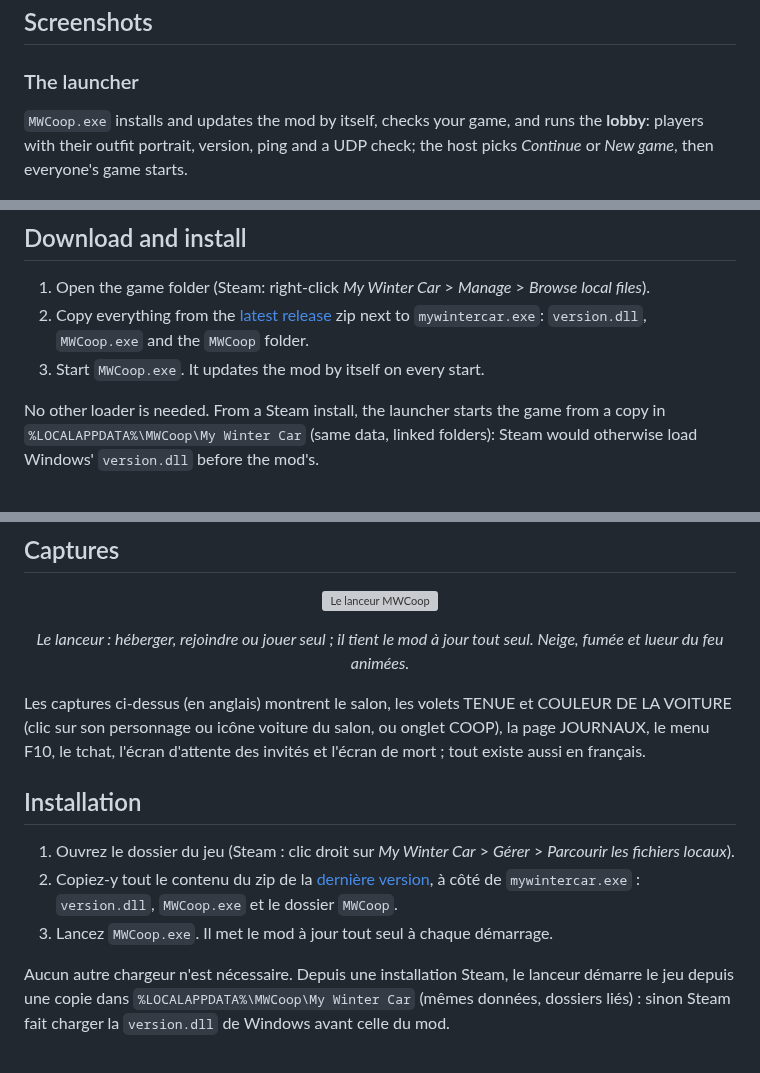
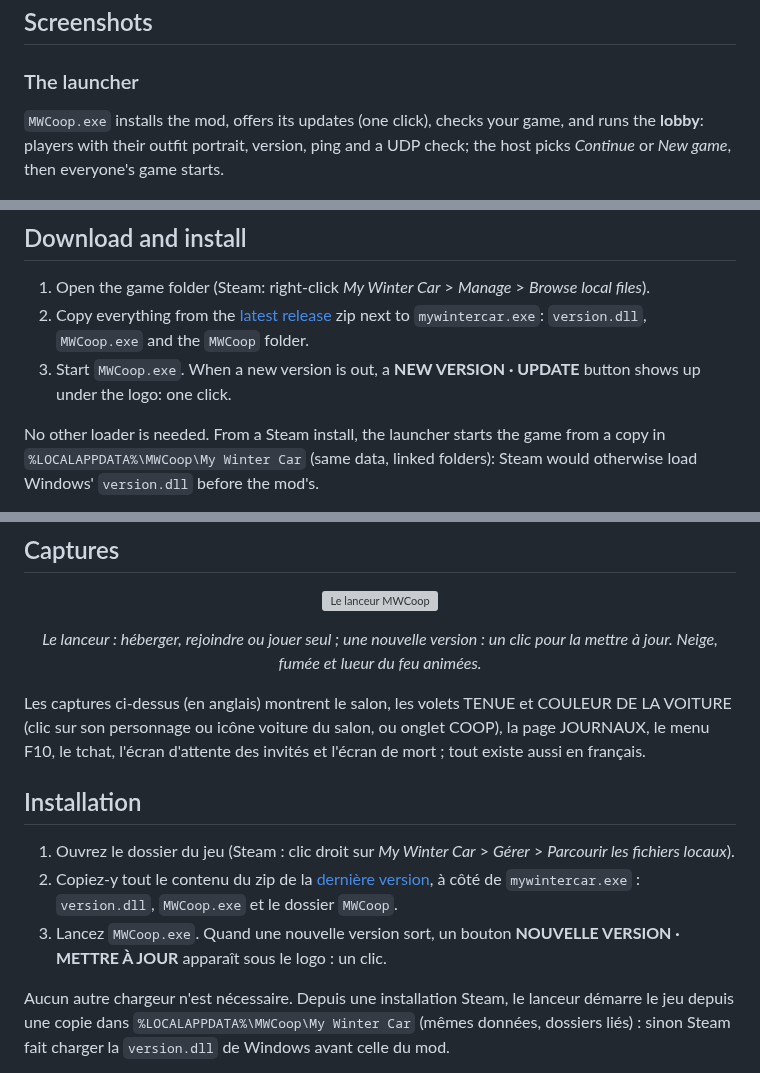
Before and after one commit to Parricidium/MWCoop, a Markdown page: README.md, 3 parts joined by grey strips. Drawn GitHub-style; grey boxes are pictures that could not be loaded.

```diff
--- a/README.md
+++ b/README.md
@@ -37,7 +37,7 @@ The mod and its launcher speak **English and French** (the launcher follows Wind
 
 ### The launcher
 
-`MWCoop.exe` installs and updates the mod by itself, checks your game, and runs the **lobby**: players with their
+`MWCoop.exe` installs the mod, offers its updates (one click), checks your game, and runs the **lobby**: players with their
 outfit portrait, version, ping and a UDP check; the host picks *Continue* or *New game*, then everyone's game starts.
 
 <p align="center">
@@ -114,7 +114,7 @@ outfit portrait, version, ping and a UDP check; the host picks *Continue* or *Ne
 1. Open the game folder (Steam: right-click *My Winter Car* > *Manage* > *Browse local files*).
 2. Copy everything from the [latest release](https://github.com/Parricidium/MWCoop/releases) zip next to
    `mywintercar.exe`: `version.dll`, `MWCoop.exe` and the `MWCoop` folder.
-3. Start `MWCoop.exe`. It updates the mod by itself on every start.
+3. Start `MWCoop.exe`. When a new version is out, a **NEW VERSION · UPDATE** button shows up under the logo: one click.
 
 No other loader is needed. From a Steam install, the launcher starts the game from a copy in
 `%LOCALAPPDATA%\MWCoop\My Winter Car` (same data, linked folders): Steam would otherwise load Windows' `version.dll`
@@ -269,7 +269,7 @@ Le mod et son lanceur parlent **français et anglais** (le lanceur suit Windows,
 <p align="center">
   <img src="docs/img/lanceur-anime.webp" width="80%" alt="Le lanceur MWCoop">
 </p>
-<p align="center"><i>Le lanceur : héberger, rejoindre ou jouer seul ; il tient le mod à jour tout seul. Neige, fumée et lueur du feu animées.</i></p>
+<p align="center"><i>Le lanceur : héberger, rejoindre ou jouer seul ; une nouvelle version : un clic pour la mettre à jour. Neige, fumée et lueur du feu animées.</i></p>
 
 Les captures ci-dessus (en anglais) montrent le salon, les volets TENUE et COULEUR DE LA VOITURE (clic sur son personnage ou icône voiture du salon, ou onglet COOP), la page JOURNAUX, le menu F10, le tchat,
 l'écran d'attente des invités et l'écran de mort ; tout existe aussi en français.
@@ -279,7 +279,7 @@ l'écran d'attente des invités et l'écran de mort ; tout existe aussi en fran
 1. Ouvrez le dossier du jeu (Steam : clic droit sur *My Winter Car* > *Gérer* > *Parcourir les fichiers locaux*).
 2. Copiez-y tout le contenu du zip de la [dernière version](https://github.com/Parricidium/MWCoop/releases), à côté de
    `mywintercar.exe` : `version.dll`, `MWCoop.exe` et le dossier `MWCoop`.
-3. Lancez `MWCoop.exe`. Il met le mod à jour tout seul à chaque démarrage.
+3. Lancez `MWCoop.exe`. Quand une nouvelle version sort, un bouton **NOUVELLE VERSION · METTRE À JOUR** apparaît sous le logo : un clic.
 
 Aucun autre chargeur n'est nécessaire. Depuis une installation Steam, le lanceur démarre le jeu depuis une copie dans
 `%LOCALAPPDATA%\MWCoop\My Winter Car` (mêmes données, dossiers liés) : sinon Steam fait charger la `version.dll` de
```
Also changed, not shown: docs/img/lanceur-nouvelle-maj.png (added), 7 other files.
